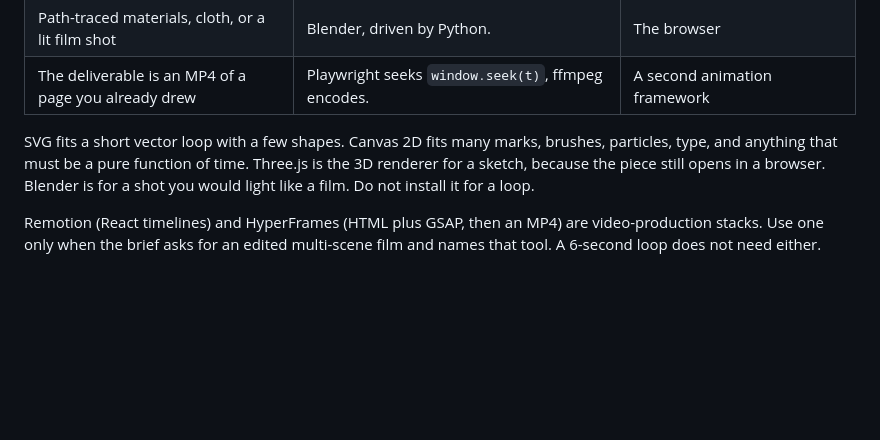
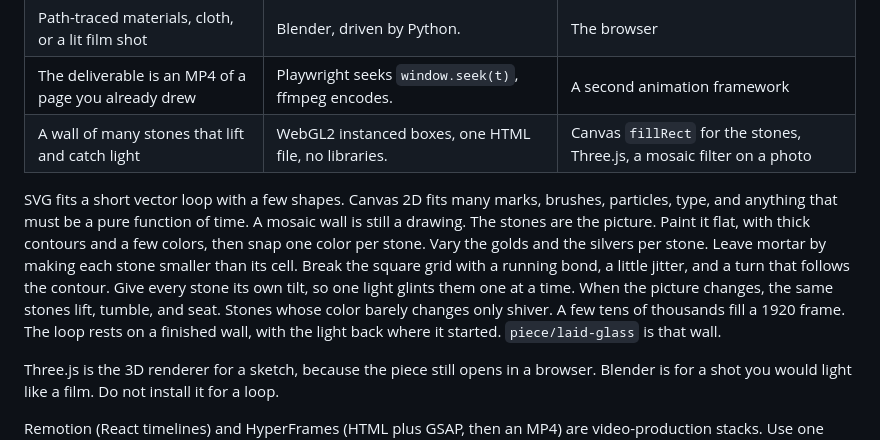
Before and after one commit to Audiofool934/sketches, a Markdown page: CLAUDE.md, the part around the change. Rendered like a GitHub page; blank space fills up the shorter version.

Commit message:
Note how a mosaic wall is built.

```diff
--- a/CLAUDE.md
+++ b/CLAUDE.md
@@ -31,9 +31,23 @@ Use a 3D renderer only when the idea fails as a drawing.
 | Scene you orbit or walk through in the browser | Three.js, in the same HTML page if it fits. | Blender |
 | Path-traced materials, cloth, or a lit film shot | Blender, driven by Python. | The browser |
 | The deliverable is an MP4 of a page you already drew | Playwright seeks `window.seek(t)`, ffmpeg encodes. | A second animation framework |
+| A wall of many stones that lift and catch light | WebGL2 instanced boxes, one HTML file, no libraries. | Canvas `fillRect` for the stones, Three.js, a mosaic filter on a photo |
 
 SVG fits a short vector loop with a few shapes.
 Canvas 2D fits many marks, brushes, particles, type, and anything that must be a pure function of time.
+A mosaic wall is still a drawing.
+The stones are the picture.
+Paint it flat, with thick contours and a few colors, then snap one color per stone.
+Vary the golds and the silvers per stone.
+Leave mortar by making each stone smaller than its cell.
+Break the square grid with a running bond, a little jitter, and a turn that follows the contour.
+Give every stone its own tilt, so one light glints them one at a time.
+When the picture changes, the same stones lift, tumble, and seat.
+Stones whose color barely changes only shiver.
+A few tens of thousands fill a 1920 frame.
+The loop rests on a finished wall, with the light back where it started.
+`piece/laid-glass` is that wall.
+
 Three.js is the 3D renderer for a sketch, because the piece still opens in a browser.
 Blender is for a shot you would light like a film.
 Do not install it for a loop.
```
